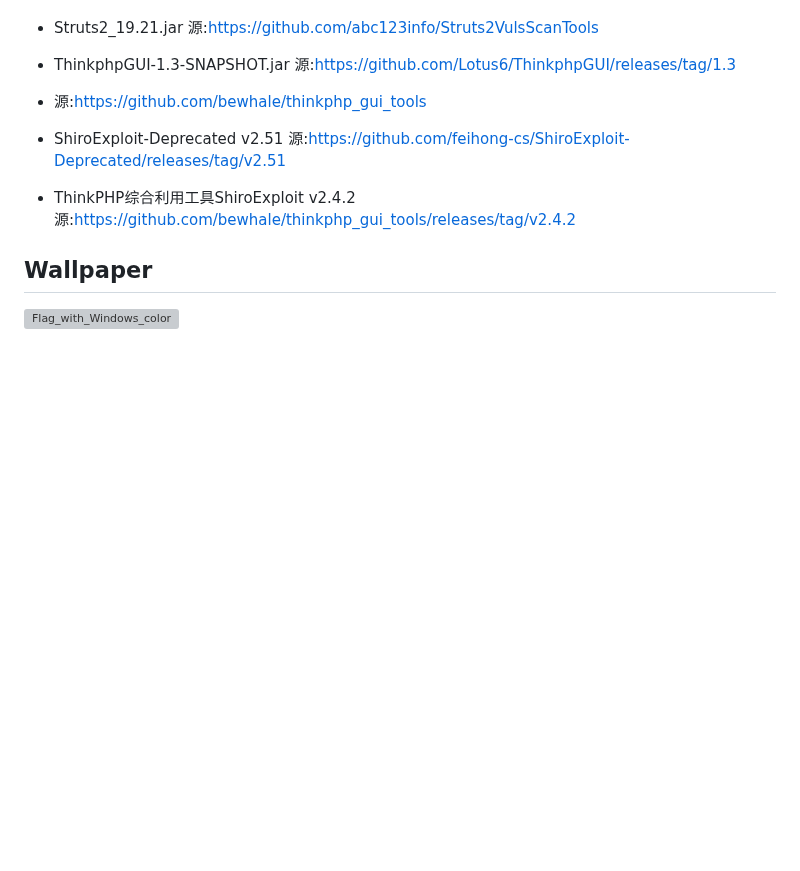
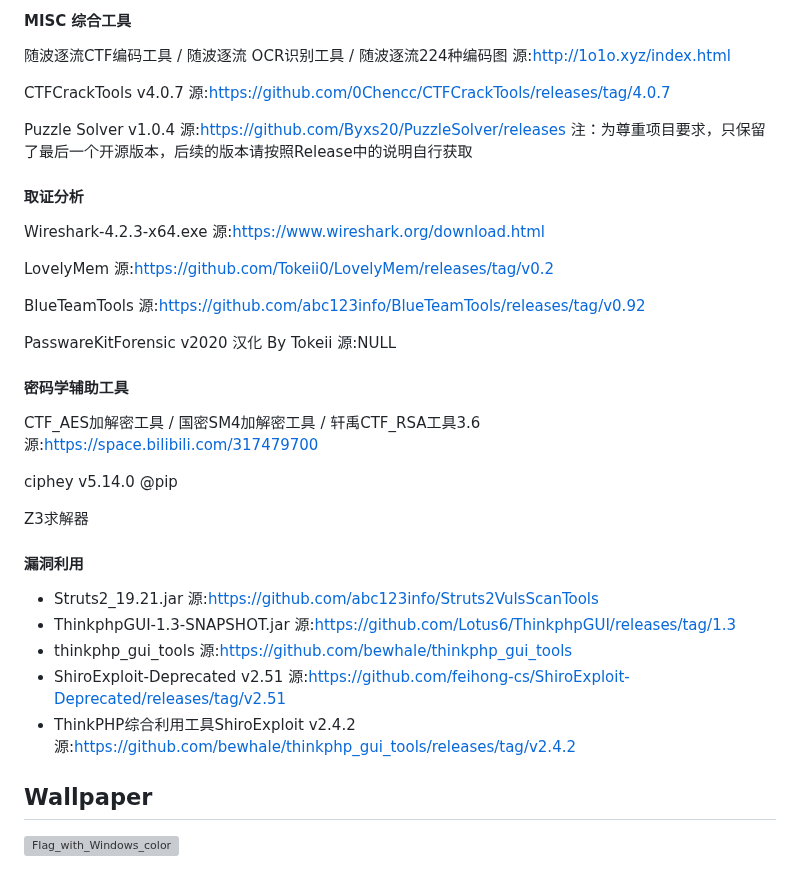
Before and after one commit to ProbiusOfficial/CTF-OS, a Markdown page: README.md, the part around one of its changes. Rendered like a GitHub page; blank space fills up the shorter version; grey boxes are pictures that could not be loaded.

```diff
--- a/README.md
+++ b/README.md
@@ -85,7 +140,34 @@
+#### MISC 综合工具
+
+随波逐流CTF编码工具 / 随波逐流 OCR识别工具 / 随波逐流224种编码图 源:http://1o1o.xyz/index.html
+
+CTFCrackTools v4.0.7 源:https://github.com/0Chencc/CTFCrackTools/releases/tag/4.0.7
+
+Puzzle Solver v1.0.4 源:https://github.com/Byxs20/PuzzleSolver/releases 注：为尊重项目要求，只保留了最后一个开源版本，后续的版本请按照Release中的说明自行获取
+
+#### 取证分析
+
+Wireshark-4.2.3-x64.exe 源:https://www.wireshark.org/download.html
+
+LovelyMem 源:https://github.com/Tokeii0/LovelyMem/releases/tag/v0.2
+
+BlueTeamTools 源:https://github.com/abc123info/BlueTeamTools/releases/tag/v0.92
+
+PasswareKitForensic v2020 汉化 By Tokeii 源:NULL
+
+#### 密码学辅助工具
+
+CTF_AES加解密工具 / 国密SM4加解密工具 / 轩禹CTF_RSA工具3.6  源:https://space.bilibili.com/317479700
+
+ciphey v5.14.0 @pip
+
+Z3求解器
+
+#### 漏洞利用
+
   - Struts2_19.21.jar 源:https://github.com/abc123info/Struts2VulsScanTools
-
   - ThinkphpGUI-1.3-SNAPSHOT.jar 源:https://github.com/Lotus6/ThinkphpGUI/releases/tag/1.3
-  - 源:https://github.com/bewhale/thinkphp_gui_tools
+  - thinkphp_gui_tools 源:https://github.com/bewhale/thinkphp_gui_tools
   - ShiroExploit-Deprecated v2.51 源:https://github.com/feihong-cs/ShiroExploit-Deprecated/releases/tag/v2.51
   - ThinkPHP综合利用工具ShiroExploit v2.4.2 源:https://github.com/bewhale/thinkphp_gui_tools/releases/tag/v2.4.2
 
```
Also changed, not shown: other parts of README.md (+108 -53 lines), img/Qr.jpg (added), img/logo.png.
